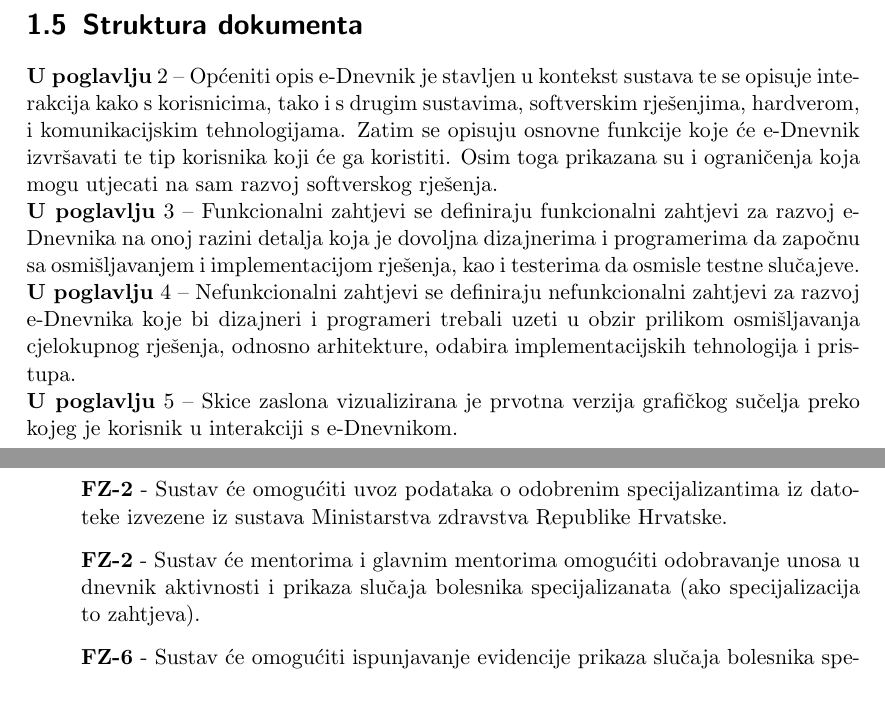
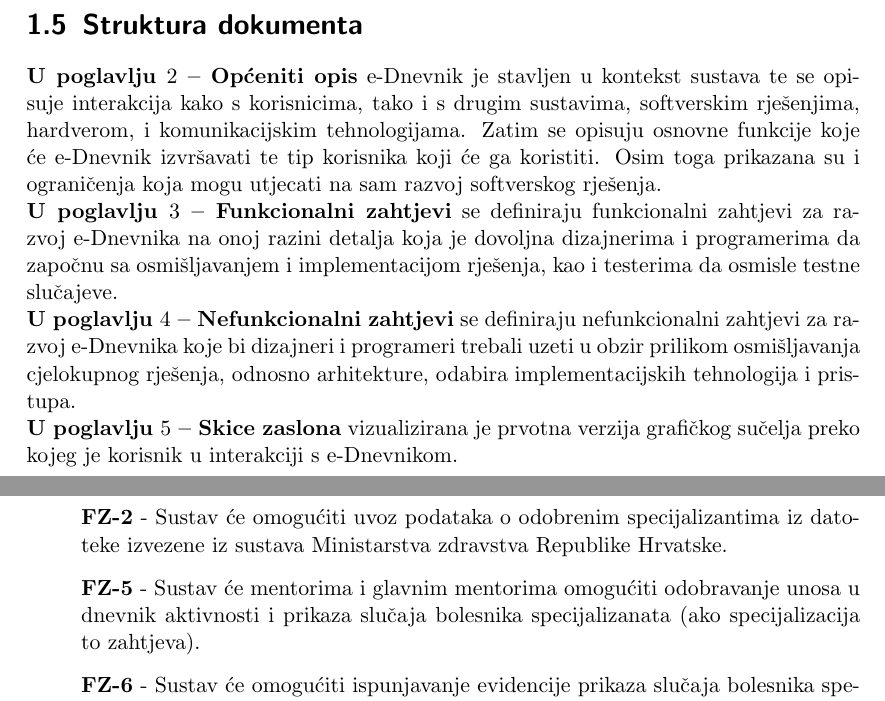
Before and after one commit to foivz/pi22-pmatisic-dbadel-mkozul-tcafuk, a LaTeX document (Documentation/Software Requirements Specification/srs.tex): two parts of pages 5 and 8 of 16, joined at a grey line, cut so that both start at the same text. Compiled offline with pdfLaTeX.

Commit message:
Ispravljene pogreške
Ispravljeno numeriranje FZ, ispravljene stilske greške

```diff
--- a/Documentation/Software Requirements Specification/srs.tex
+++ b/Documentation/Software Requirements Specification/srs.tex
@@ -104,10 +104,10 @@ najmanje pet godina specijalističkog staža. Mentora imenuje ministar rješenje
 \end{enumerate}
 
 \section{Struktura dokumenta}
-\textbf{U poglavlju} $2$ – Općeniti opis e-Dnevnik je stavljen u kontekst sustava te se opisuje interakcija kako s korisnicima, tako i s drugim sustavima, softverskim rješenjima, hardverom, i komunikacijskim tehnologijama. Zatim se opisuju osnovne funkcije koje će e-Dnevnik izvršavati te tip korisnika koji će ga koristiti. Osim toga prikazana su i ograničenja koja mogu utjecati na sam razvoj softverskog rješenja.\\
-\textbf{U poglavlju} $3$ – Funkcionalni zahtjevi se definiraju funkcionalni zahtjevi za razvoj e-Dnevnika na onoj razini detalja koja je dovoljna dizajnerima i programerima da započnu sa osmišljavanjem i implementacijom rješenja, kao i testerima da osmisle testne slučajeve.\\
-\textbf{U poglavlju} $4$ – Nefunkcionalni zahtjevi se definiraju nefunkcionalni zahtjevi za razvoj e-Dnevnika koje bi dizajneri i programeri trebali uzeti u obzir prilikom osmišljavanja cjelokupnog rješenja, odnosno arhitekture, odabira implementacijskih tehnologija i pristupa.\\
-\textbf{U poglavlju} $5$ – Skice zaslona vizualizirana je prvotna verzija grafičkog sučelja preko kojeg je korisnik u interakciji s e-Dnevnikom.
+\textbf{U poglavlju $2$ – Općeniti opis} e-Dnevnik je stavljen u kontekst sustava te se opisuje interakcija kako s korisnicima, tako i s drugim sustavima, softverskim rješenjima, hardverom, i komunikacijskim tehnologijama. Zatim se opisuju osnovne funkcije koje će e-Dnevnik izvršavati te tip korisnika koji će ga koristiti. Osim toga prikazana su i ograničenja koja mogu utjecati na sam razvoj softverskog rješenja.\\
+\textbf{U poglavlju $3$ – Funkcionalni zahtjevi} se definiraju funkcionalni zahtjevi za razvoj e-Dnevnika na onoj razini detalja koja je dovoljna dizajnerima i programerima da započnu sa osmišljavanjem i implementacijom rješenja, kao i testerima da osmisle testne slučajeve.\\
+\textbf{U poglavlju $4$ – Nefunkcionalni zahtjevi} se definiraju nefunkcionalni zahtjevi za razvoj e-Dnevnika koje bi dizajneri i programeri trebali uzeti u obzir prilikom osmišljavanja cjelokupnog rješenja, odnosno arhitekture, odabira implementacijskih tehnologija i pristupa.\\
+\textbf{U poglavlju $5$ – Skice zaslona} vizualizirana je prvotna verzija grafičkog sučelja preko kojeg je korisnik u interakciji s e-Dnevnikom.
 
 \chapter{OPĆENITI OPIS}
 
@@ -156,7 +156,7 @@ U inicijalnoj verziji softvera biti će realizirani samo zahtjevi sa najvećim p
 U narednim verzijama planirana je realizacija ostalih zahtjeva:
 \begin{itemize}
     \item[] \textbf{FZ-2} - Sustav će omogućiti uvoz podataka o odobrenim specijalizantima iz datoteke izvezene iz sustava Ministarstva zdravstva Republike Hrvatske.
-    \item[] \textbf{FZ-2} - Sustav će mentorima i glavnim mentorima omogućiti odobravanje unosa u dnevnik aktivnosti i prikaza slučaja bolesnika specijalizanata (ako specijalizacija to zahtjeva).
+    \item[] \textbf{FZ-5} - Sustav će mentorima i glavnim mentorima omogućiti odobravanje unosa u dnevnik aktivnosti i prikaza slučaja bolesnika specijalizanata (ako specijalizacija to zahtjeva).
     \item[] \textbf{FZ-6} - Sustav će omogućiti ispunjavanje evidencije prikaza slučaja bolesnika specijalizantima (ako specijalizacija to zahtjeva).
     \item[] \textbf{FZ-7} - Sustav će omogućiti ispunjavanje evidencije stručnih radova specijalizantima.
     \item[] \textbf{FZ-10} - Sustav mora omogućiti specijalistu da preda zahtjev za polaganje ispita.
```
